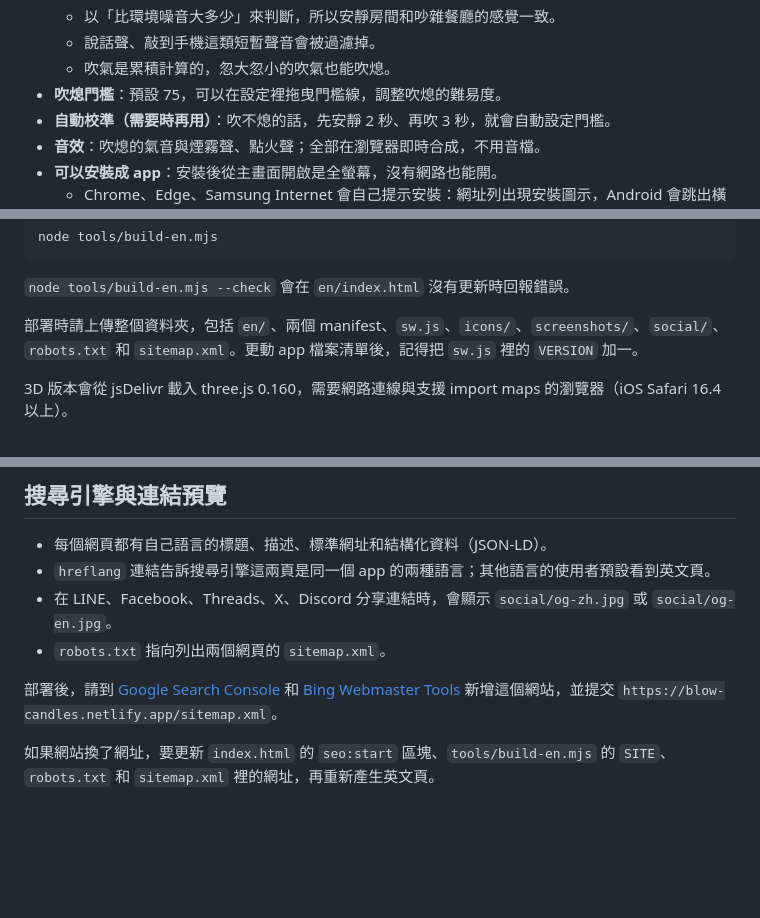
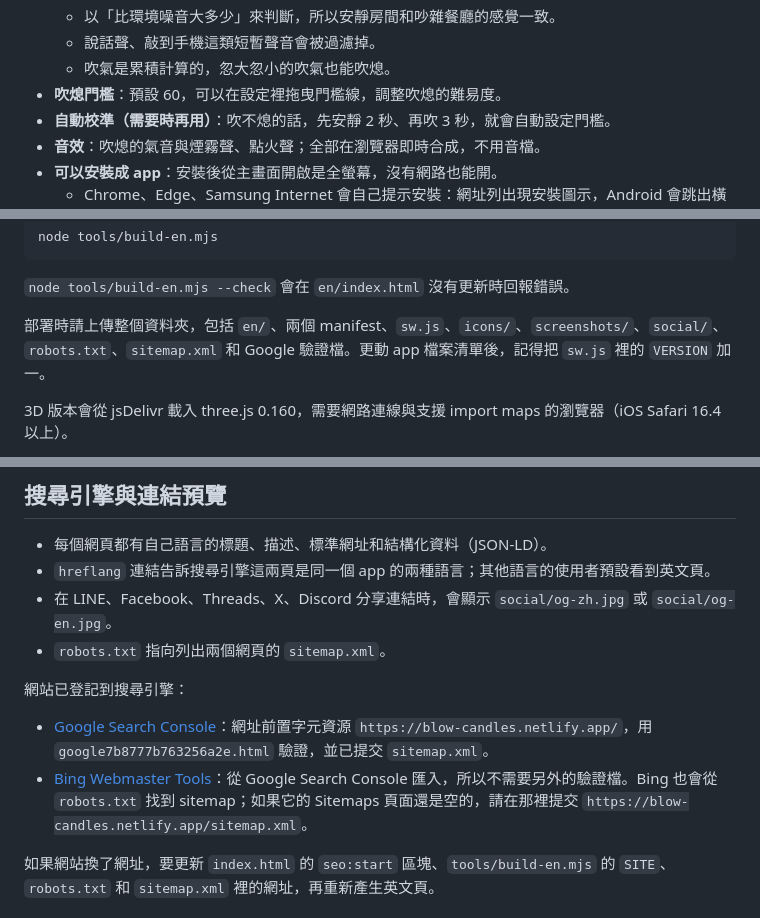
Before and after one commit to mileschintw/blow-candles, a Markdown page: README.zh-TW.md, 3 parts joined by grey strips. Drawn GitHub-style; blank space fills up the shorter version.

```diff
--- a/README.zh-TW.md
+++ b/README.zh-TW.md
@@ -33,7 +34,7 @@ app 本身是單一個 [`index.html`](index.html)。旁邊的檔案：
   - 以「比環境噪音大多少」來判斷，所以安靜房間和吵雜餐廳的感覺一致。
   - 說話聲、敲到手機這類短暫聲音會被過濾掉。
   - 吹氣是累積計算的，忽大忽小的吹氣也能吹熄。
-- **吹熄門檻**：預設 75，可以在設定裡拖曳門檻線，調整吹熄的難易度。
+- **吹熄門檻**：預設 60，可以在設定裡拖曳門檻線，調整吹熄的難易度。
 - **自動校準（需要時再用）**：吹不熄的話，先安靜 2 秒、再吹 3 秒，就會自動設定門檻。
 - **音效**：吹熄的氣音與煙霧聲、點火聲；全部在瀏覽器即時合成，不用音檔。
 - **可以安裝成 app**：安裝後從主畫面開啟是全螢幕，沒有網路也能開。
@@ -75,7 +76,7 @@ node tools/build-en.mjs
 
 `node tools/build-en.mjs --check` 會在 `en/index.html` 沒有更新時回報錯誤。
 
-部署時請上傳整個資料夾，包括 `en/`、兩個 manifest、`sw.js`、`icons/`、`screenshots/`、`social/`、`robots.txt` 和 `sitemap.xml`。更動 app 檔案清單後，記得把 `sw.js` 裡的 `VERSION` 加一。
+部署時請上傳整個資料夾，包括 `en/`、兩個 manifest、`sw.js`、`icons/`、`screenshots/`、`social/`、`robots.txt`、`sitemap.xml` 和 Google 驗證檔。更動 app 檔案清單後，記得把 `sw.js` 裡的 `VERSION` 加一。
 
 3D 版本會從 jsDelivr 載入 three.js 0.160，需要網路連線與支援 import maps 的瀏覽器（iOS Safari 16.4 以上）。
 
@@ -88,7 +89,10 @@ node tools/build-en.mjs
 - 在 LINE、Facebook、Threads、X、Discord 分享連結時，會顯示 `social/og-zh.jpg` 或 `social/og-en.jpg`。
 - `robots.txt` 指向列出兩個網頁的 `sitemap.xml`。
 
-部署後，請到 [Google Search Console](https://search.google.com/search-console) 和 [Bing Webmaster Tools](https://www.bing.com/webmasters) 新增這個網站，並提交 `https://blow-candles.netlify.app/sitemap.xml`。
+網站已登記到搜尋引擎：
+
+- [Google Search Console](https://search.google.com/search-console)：網址前置字元資源 `https://blow-candles.netlify.app/`，用 `google7b8777b763256a2e.html` 驗證，並已提交 `sitemap.xml`。
+- [Bing Webmaster Tools](https://www.bing.com/webmasters)：從 Google Search Console 匯入，所以不需要另外的驗證檔。Bing 也會從 `robots.txt` 找到 sitemap；如果它的 Sitemaps 頁面還是空的，請在那裡提交 `https://blow-candles.netlify.app/sitemap.xml`。
 
 如果網站換了網址，要更新 `index.html` 的 `seo:start` 區塊、`tools/build-en.mjs` 的 `SITE`、`robots.txt` 和 `sitemap.xml` 裡的網址，再重新產生英文頁。
 
```
Also changed, not shown: other parts of README.zh-TW.md (+2 -0 lines), README.md (+8 -3 lines), 1 other file.
